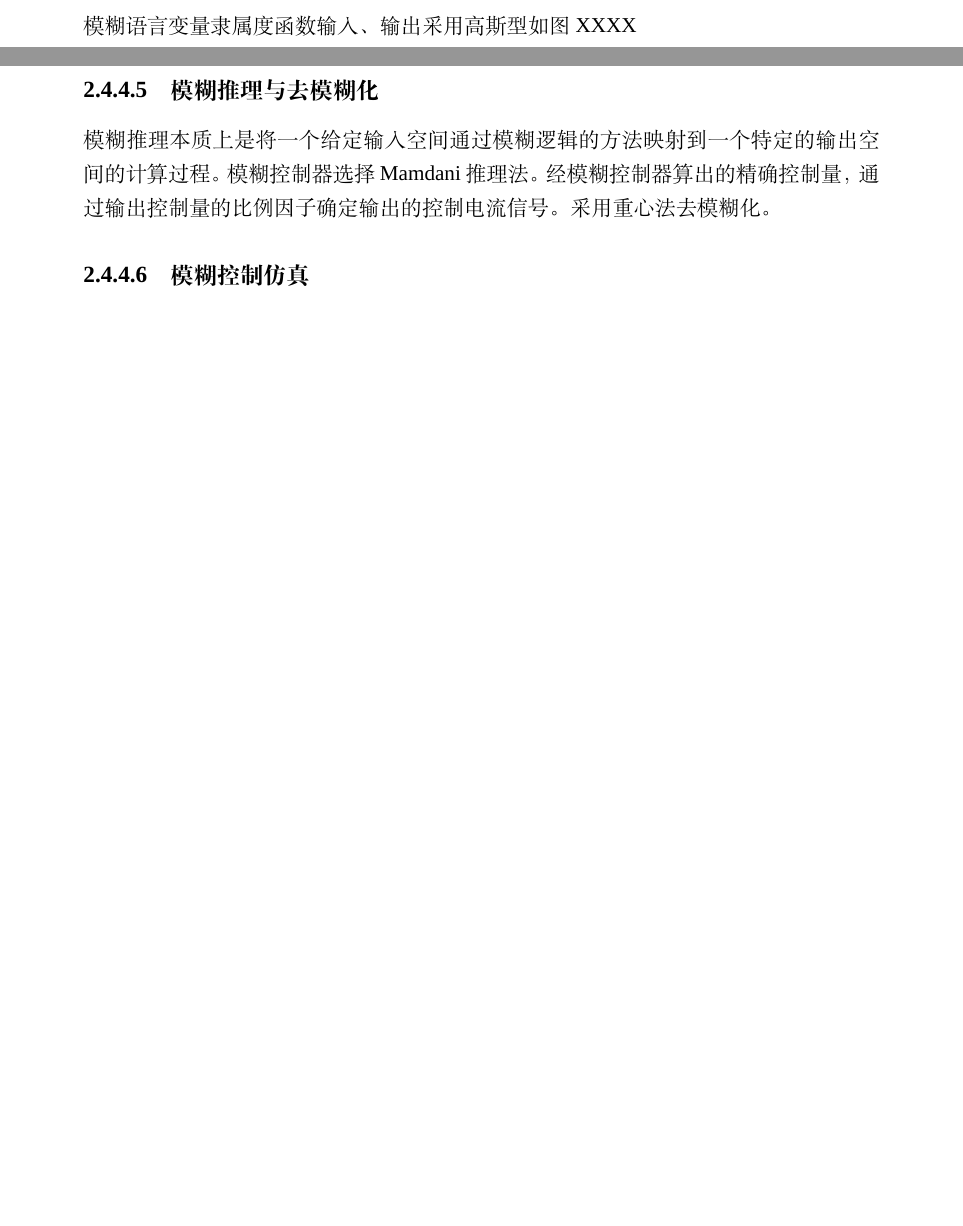
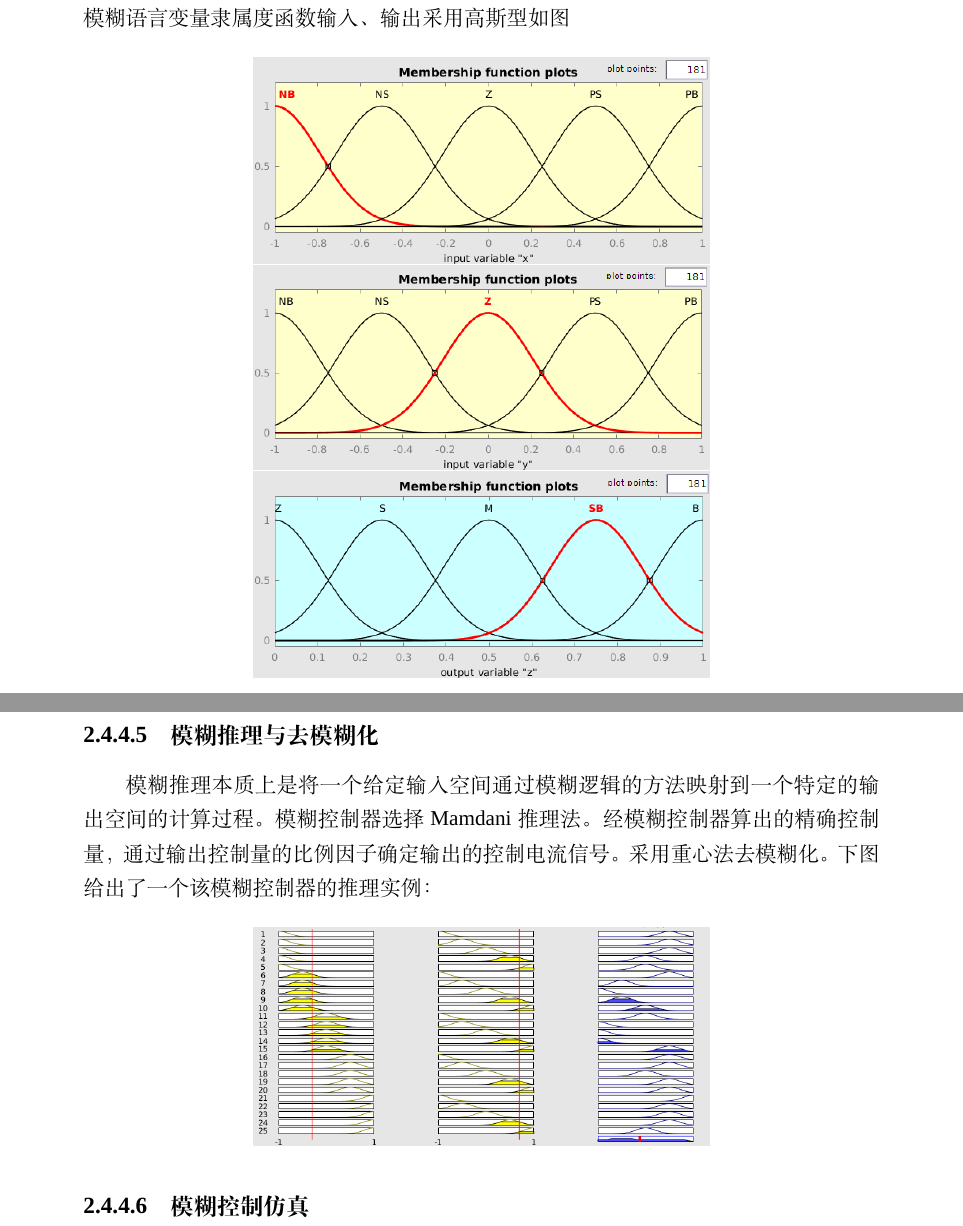
Before and after one commit to laplacecrame/srt2015, a LaTeX document (final.tex, which reads theory.tex): two parts of pages 14 and 15 of 24 before the commit and two parts of pages 15 and 16 of 25 after it, joined at a grey line, cut so that both start at the same text, the shorter picture padded with empty space. Compiled offline with XeLaTeX; a missing font is replaced by an installed copy or a similar font.

Commit message:
fuzzy image

```diff
--- a/theory.tex
+++ b/theory.tex
@@ -213,6 +213,12 @@ XXXX
 \[\mathbf{\lbrace NB,NS,Z,PS,PB\rbrace}\]
 输出变量$z$的模糊集合也定义五个子集表示
 \[\mathbf{\lbrace Z,S,M,SB,B\rbrace}\]
-模糊语言变量隶属度函数输入、输出采用高斯型如图 XXXX
+模糊语言变量隶属度函数输入、输出采用高斯型如图
+\begin{figure}[H]
+\centering
+\includegraphics[width=0.5\linewidth]{figure/fuzzyx}
+\includegraphics[width=0.5\linewidth]{figure/fuzzyy}
+\includegraphics[width=0.5\linewidth]{figure/fuzzyz}
+\end{figure}
 
 \paragraph{模糊控制规则的确定}
@@ -220,6 +230,11 @@ XXXX
 
 \paragraph{模糊推理与去模糊化}
-模糊推理本质上是将一个给定输入空间通过模糊逻辑的方法映射到一个特定的输出空间的计算过程。模糊控制器选择 Mamdani 推理法。经模糊控制器算出的精确控制量，通过输出控制量的比例因子确定输出的控制电流信号。采用重心法去模糊化。
+\qquad 模糊推理本质上是将一个给定输入空间通过模糊逻辑的方法映射到一个特定的输出空间的计算过程。模糊控制器选择 Mamdani 推理法。经模糊控制器算出的精确控制量，通过输出控制量的比例因子确定输出的控制电流信号。采用重心法去模糊化。下图给出了一个该模糊控制器的推理实例：
+
+\begin{figure}[H]
+\centering
+\includegraphics[width=0.5\linewidth]{figure/fuzzyeg}
+\end{figure}
 
 \paragraph{模糊控制仿真}
 XXXX
```
Also changed, not shown: figure/fuzzyeg.png (added), figure/fuzzysurface.png (added), figure/fuzzyx.png (added), figure/fuzzyy.png (added), figure/fuzzyz.png (added), theory.tex (12 more changed lines).
